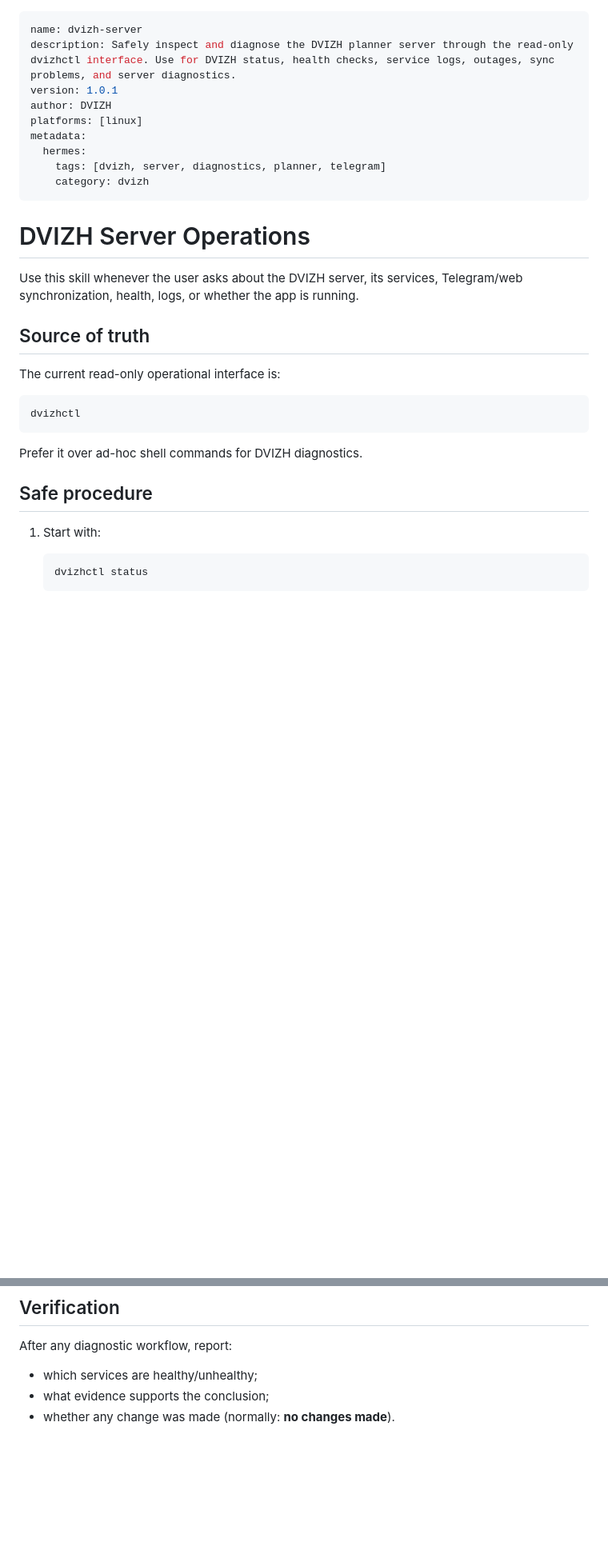
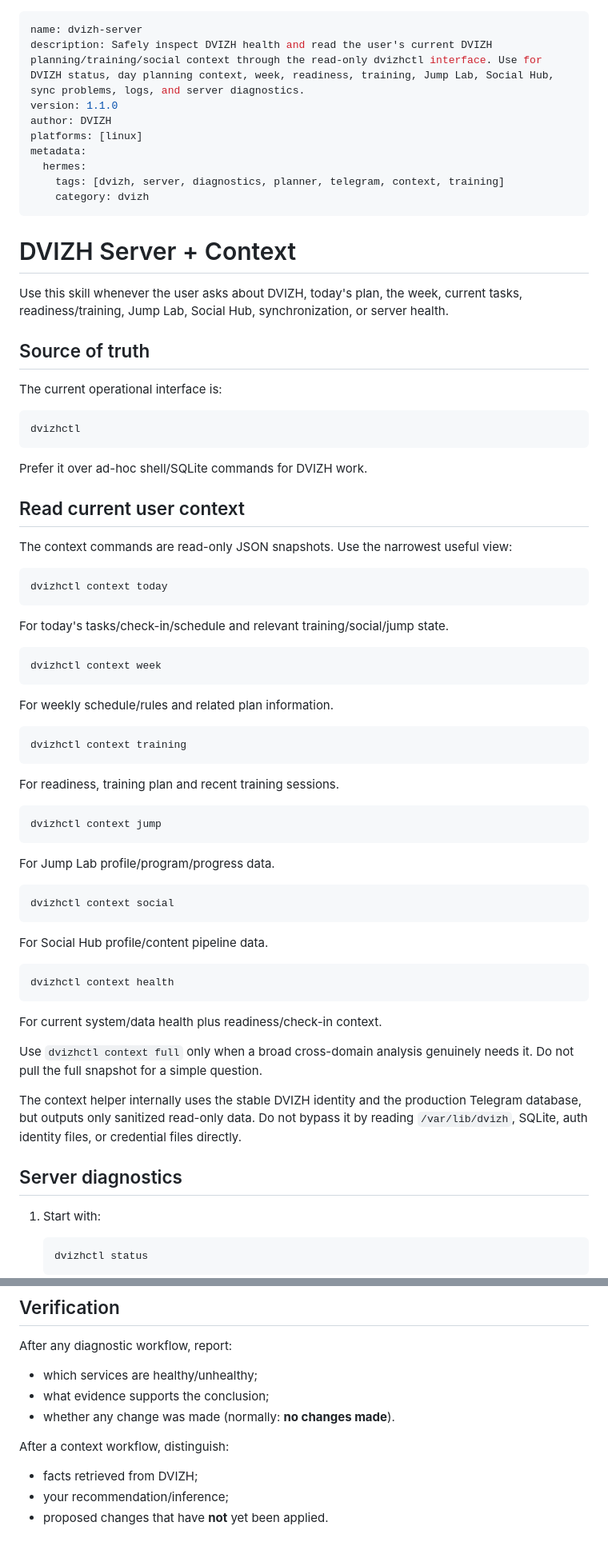
Before and after one commit to Itosyro/voice-bot, a Markdown page: hermes-control-v1/skill/SKILL.md, 2 parts joined by grey strips. Shown at 80% size. Rendered like a GitHub page; blank space fills up the shorter version.

Commit message:
Teach Hermes to read DVIZH planning context safely

````diff
--- a/hermes-control-v1/skill/SKILL.md
+++ b/hermes-control-v1/skill/SKILL.md
@@ -1,30 +1,74 @@
 ---
 name: dvizh-server
-description: Safely inspect and diagnose the DVIZH planner server through the read-only dvizhctl interface. Use for DVIZH status, health checks, service logs, outages, sync problems, and server diagnostics.
-version: 1.0.1
+description: Safely inspect DVIZH health and read the user's current DVIZH planning/training/social context through the read-only dvizhctl interface. Use for DVIZH status, day planning context, week, readiness, training, Jump Lab, Social Hub, sync problems, logs, and server diagnostics.
+version: 1.1.0
 author: DVIZH
 platforms: [linux]
 metadata:
   hermes:
-    tags: [dvizh, server, diagnostics, planner, telegram]
+    tags: [dvizh, server, diagnostics, planner, telegram, context, training]
     category: dvizh
 ---
 
-# DVIZH Server Operations
+# DVIZH Server + Context
 
-Use this skill whenever the user asks about the DVIZH server, its services, Telegram/web synchronization, health, logs, or whether the app is running.
+Use this skill whenever the user asks about DVIZH, today's plan, the week, current tasks, readiness/training, Jump Lab, Social Hub, synchronization, or server health.
 
 ## Source of truth
 
-The current read-only operational interface is:
+The current operational interface is:
 
 ```bash
 dvizhctl
 ```
 
-Prefer it over ad-hoc shell commands for DVIZH diagnostics.
+Prefer it over ad-hoc shell/SQLite commands for DVIZH work.
 
-## Safe procedure
+## Read current user context
+
+The context commands are read-only JSON snapshots. Use the narrowest useful view:
+
+```bash
+dvizhctl context today
+```
+
+For today's tasks/check-in/schedule and relevant training/social/jump state.
+
+```bash
+dvizhctl context week
+```
+
+For weekly schedule/rules and related plan information.
+
+```bash
+dvizhctl context training
+```
+
+For readiness, training plan and recent training sessions.
+
+```bash
+dvizhctl context jump
+```
+
+For Jump Lab profile/program/progress data.
+
+```bash
+dvizhctl context social
+```
+
+For Social Hub profile/content pipeline data.
+
+```bash
+dvizhctl context health
+```
+
+For current system/data health plus readiness/check-in context.
+
+Use `dvizhctl context full` only when a broad cross-domain analysis genuinely needs it. Do not pull the full snapshot for a simple question.
+
+The context helper internally uses the stable DVIZH identity and the production Telegram database, but outputs only sanitized read-only data. Do not bypass it by reading `/var/lib/dvizh`, SQLite, auth identity files, or credential files directly.
+
+## Server diagnostics
 
 1. Start with:
 
@@ -121,3 +193,9 @@ After any diagnostic workflow, report:
 - which services are healthy/unhealthy;
 - what evidence supports the conclusion;
 - whether any change was made (normally: **no changes made**).
+
+After a context workflow, distinguish:
+
+- facts retrieved from DVIZH;
+- your recommendation/inference;
+- proposed changes that have **not** yet been applied.
````
Also changed, not shown: other parts of hermes-control-v1/skill/SKILL.md (+35 -7 lines).
